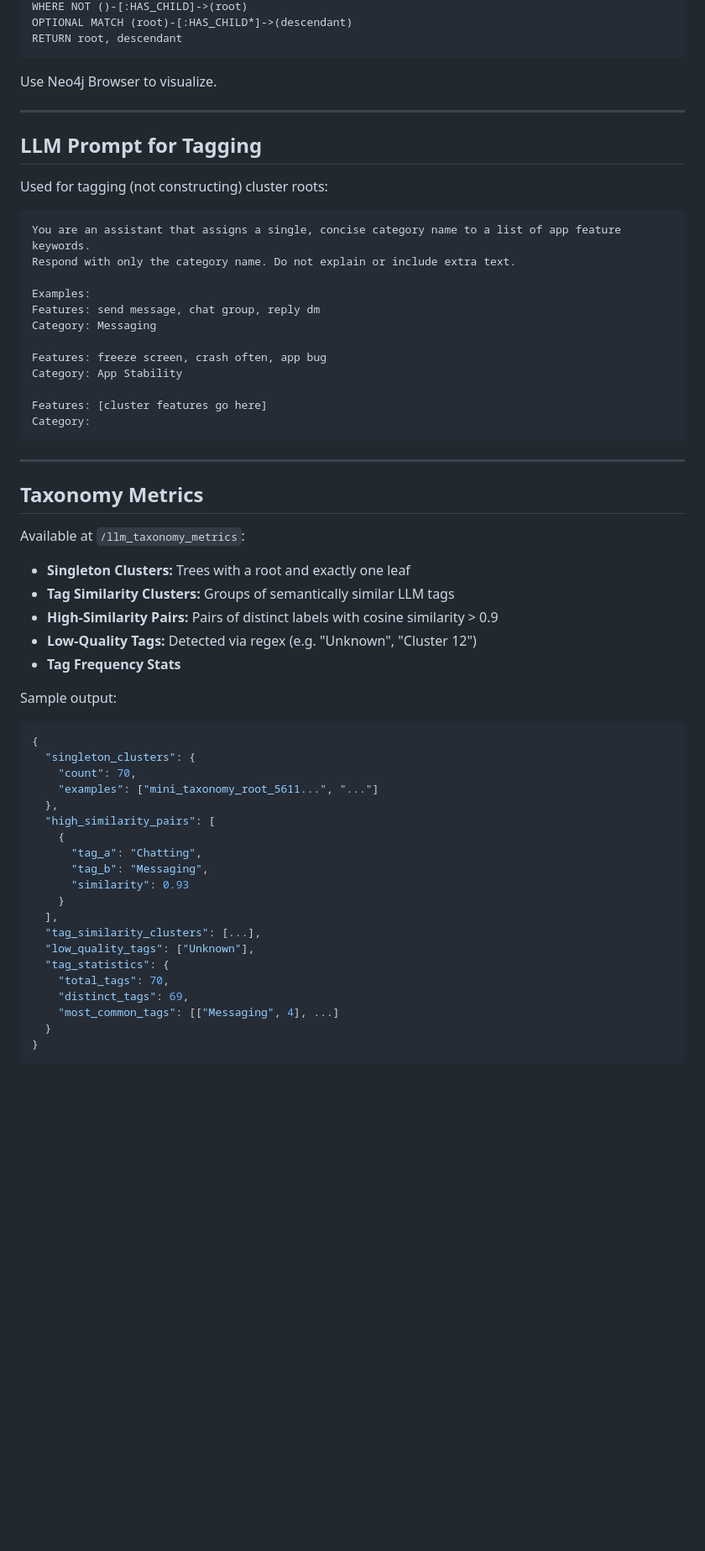
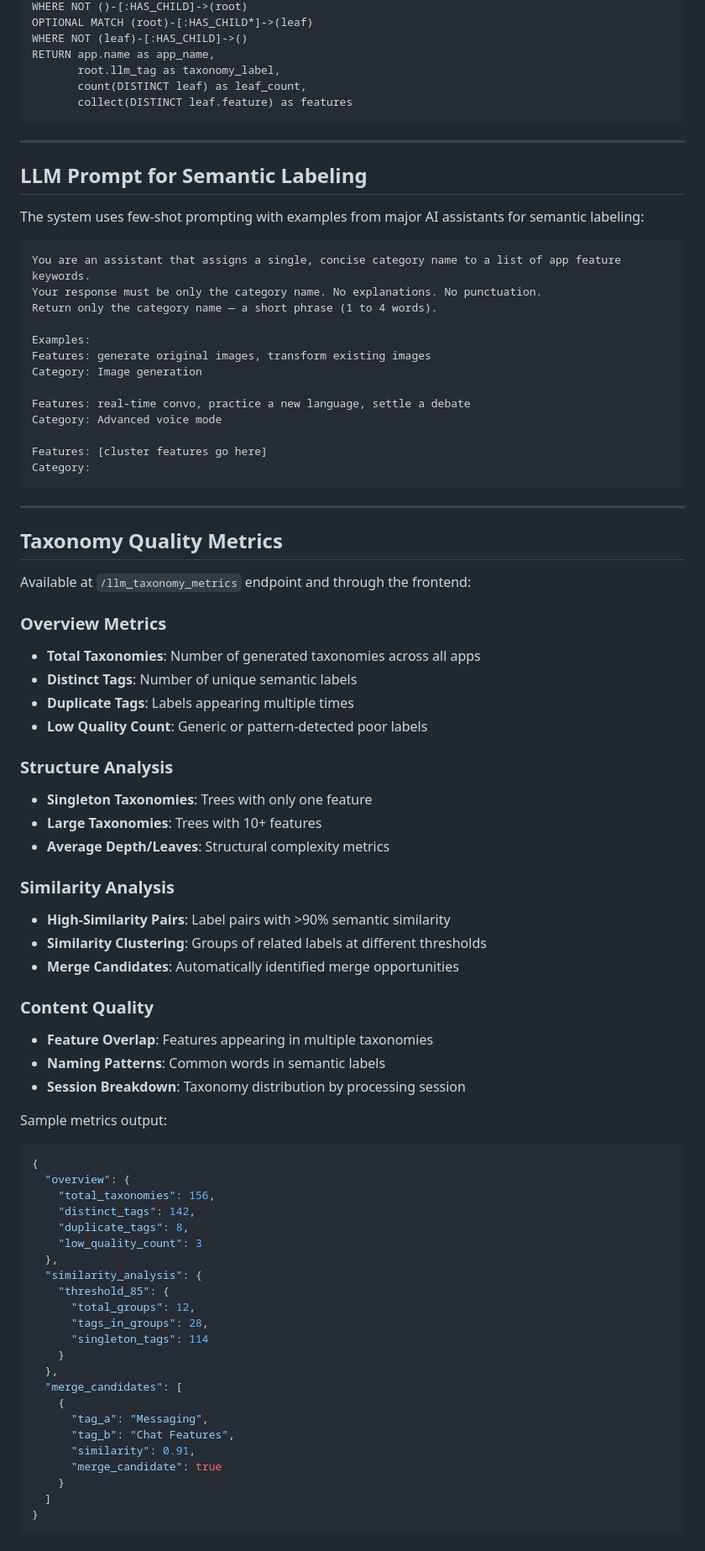
Before and after one commit to nlp4se/FeClustRE, a Markdown page: Readme.md, the part around the change printed below. Shown: that part at 84% size. GitHub-like rendering; blank space fills up the shorter version.

Commit message:
new readme

````diff
--- a/Readme.md
+++ b/Readme.md
@@ -86,26 +128,29 @@ MATCH (root:MiniTaxonomyNode)
 WHERE NOT ()-[:HAS_CHILD]->(root)
-OPTIONAL MATCH (root)-[:HAS_CHILD*]->(descendant)
-RETURN root, descendant
+OPTIONAL MATCH (root)-[:HAS_CHILD*]->(leaf)
+WHERE NOT (leaf)-[:HAS_CHILD]->()
+RETURN app.name as app_name,
+       root.llm_tag as taxonomy_label,
+       count(DISTINCT leaf) as leaf_count,
+       collect(DISTINCT leaf.feature) as features
 ```
-
-Use Neo4j Browser to visualize.
 
 ---
 
-## LLM Prompt for Tagging
+## LLM Prompt for Semantic Labeling
 
-Used for tagging (not constructing) cluster roots:
+The system uses few-shot prompting with examples from major AI assistants for semantic labeling:
 
 ```text
 You are an assistant that assigns a single, concise category name to a list of app feature keywords.
-Respond with only the category name. Do not explain or include extra text.
+Your response must be only the category name. No explanations. No punctuation.
+Return only the category name — a short phrase (1 to 4 words).
 
 Examples:
-Features: send message, chat group, reply dm
-Category: Messaging
+Features: generate original images, transform existing images
+Category: Image generation
 
-Features: freeze screen, crash often, app bug
-Category: App Stability
+Features: real-time convo, practice a new language, settle a debate
+Category: Advanced voice mode
 
 Features: [cluster features go here]
 Category:
@@ -113,37 +158,55 @@ Category:
 
 ---
 
-## Taxonomy Metrics
+## Taxonomy Quality Metrics
 
-Available at `/llm_taxonomy_metrics`:
+Available at `/llm_taxonomy_metrics` endpoint and through the frontend:
 
-* **Singleton Clusters:** Trees with a root and exactly one leaf
-* **Tag Similarity Clusters:** Groups of semantically similar LLM tags
-* **High-Similarity Pairs:** Pairs of distinct labels with cosine similarity > 0.9
-* **Low-Quality Tags:** Detected via regex (e.g. "Unknown", "Cluster 12")
-* **Tag Frequency Stats**
+### Overview Metrics
+- **Total Taxonomies**: Number of generated taxonomies across all apps
+- **Distinct Tags**: Number of unique semantic labels
+- **Duplicate Tags**: Labels appearing multiple times
+- **Low Quality Count**: Generic or pattern-detected poor labels
 
-Sample output:
+### Structure Analysis
+- **Singleton Taxonomies**: Trees with only one feature
+- **Large Taxonomies**: Trees with 10+ features
+- **Average Depth/Leaves**: Structural complexity metrics
+
+### Similarity Analysis
+- **High-Similarity Pairs**: Label pairs with >90% semantic similarity
+- **Similarity Clustering**: Groups of related labels at different thresholds
+- **Merge Candidates**: Automatically identified merge opportunities
+
+### Content Quality
+- **Feature Overlap**: Features appearing in multiple taxonomies
+- **Naming Patterns**: Common words in semantic labels
+- **Session Breakdown**: Taxonomy distribution by processing session
+
+Sample metrics output:
 
 ```json
 {
-  "singleton_clusters": {
-    "count": 70,
-    "examples": ["mini_taxonomy_root_5611...", "..."]
+  "overview": {
+    "total_taxonomies": 156,
+    "distinct_tags": 142,
+    "duplicate_tags": 8,
+    "low_quality_count": 3
   },
-  "high_similarity_pairs": [
+  "similarity_analysis": {
+    "threshold_85": {
+      "total_groups": 12,
+      "tags_in_groups": 28,
+      "singleton_tags": 114
+    }
+  },
+  "merge_candidates": [
     {
-      "tag_a": "Chatting",
-      "tag_b": "Messaging",
-      "similarity": 0.93
+      "tag_a": "Messaging",
+      "tag_b": "Chat Features",
+      "similarity": 0.91,
+      "merge_candidate": true
     }
-  ],
-  "tag_similarity_clusters": [...],
-  "low_quality_tags": ["Unknown"],
-  "tag_statistics": {
-    "total_tags": 70,
-    "distinct_tags": 69,
-    "most_common_tags": [["Messaging", 4], ...]
-  }
+  ]
 }
 ```
````
Also changed, not shown: other parts of Readme.md (+92 -14 lines).
